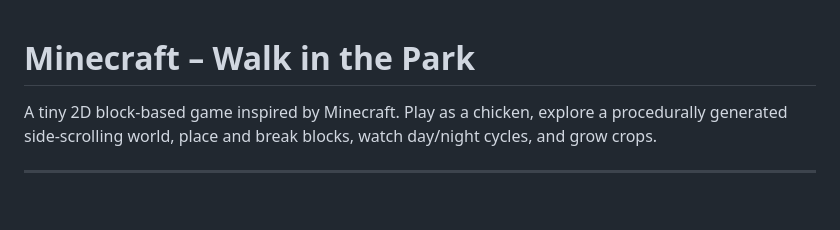
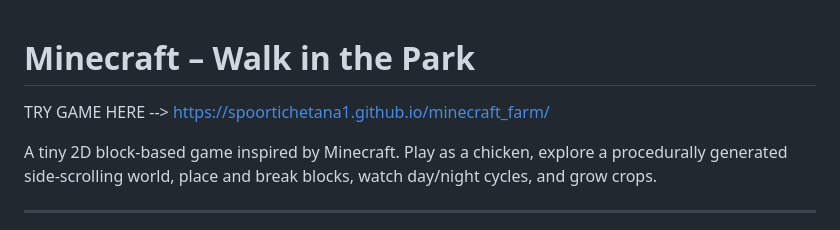
Before and after one commit to spoortichetana1/minecraft_farm, a Markdown page: README.md, the part around the change. GitHub-like rendering; blank space fills up the shorter version.

```diff
--- a/README.md
+++ b/README.md
@@ -1,4 +1,6 @@
 # Minecraft – Walk in the Park
+
+TRY GAME HERE --> https://spoortichetana1.github.io/minecraft_farm/
 
 A tiny 2D block-based game inspired by Minecraft. Play as a chicken, explore a procedurally generated side-scrolling world, place and break blocks, watch day/night cycles, and grow crops.
 
```
